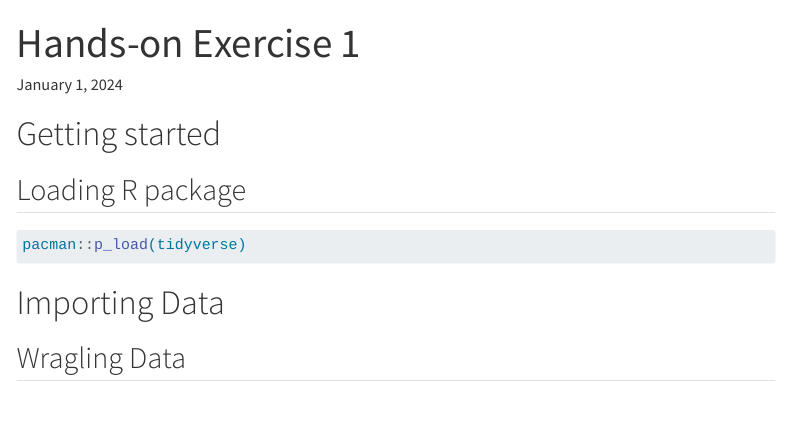
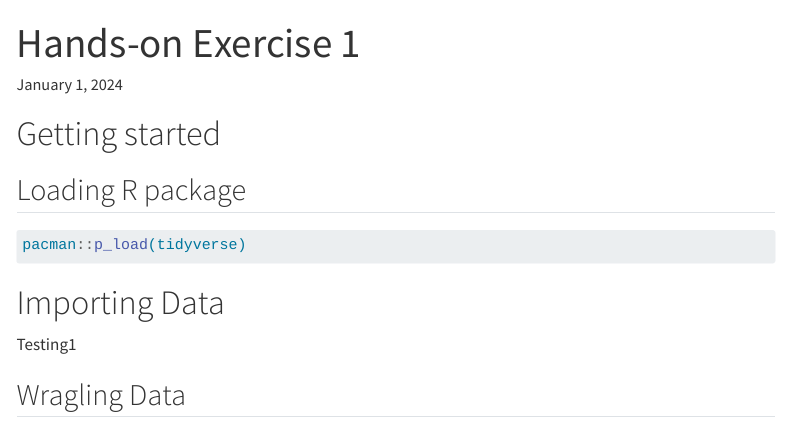
Before and after one commit to ljjiaa/ISSS608, a Quarto document (Hands-on_Ex/Hands-on_Ex1/Hands-on_Ex1.qmd): the page in a window 1100 px wide, from its top. Rendered offline with R 4.5, knitr and Pandoc in place of Quarto, with nearby package versions; menus at the side of the page are left out.

Commit message:
5th commit

```diff
--- a/Hands-on_Ex/Hands_on_Ex1/Hands-on_Ex1.qmd
+++ b/Hands-on_Ex/Hands-on_Ex1/Hands-on_Ex1.qmd
@@ -19,4 +19,6 @@ pacman::p_load(tidyverse)
 
 # Importing Data
 
+Testing1
+
 ## Wragling Data
```
Also changed, not shown: 3 other files.
